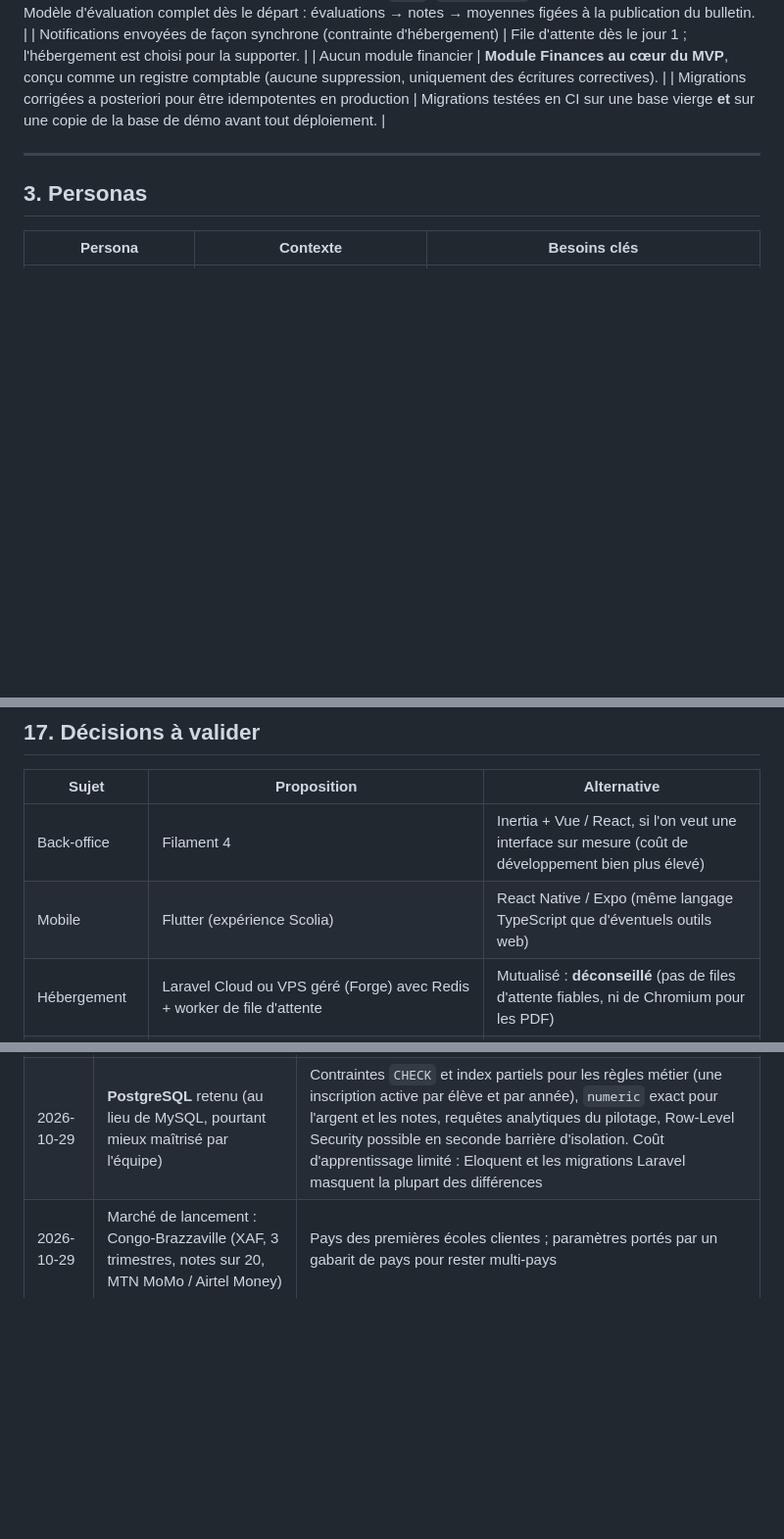
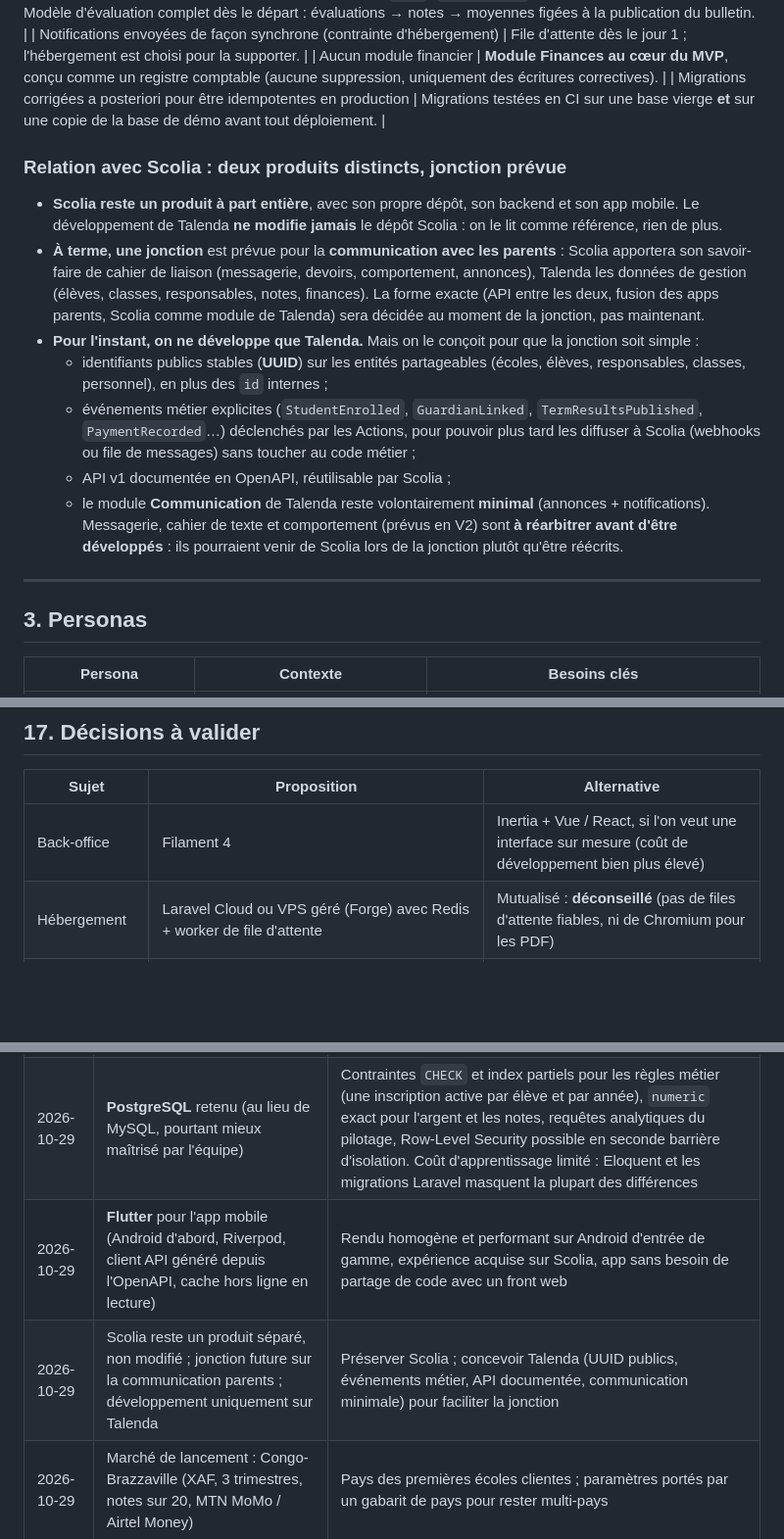
Before and after one commit to Bweso88/Talenda, a Markdown page: docs/PRODUCT_ARCHITECTURE.md, 3 parts joined by grey strips. Shown at 98% size. Drawn GitHub-style; blank space fills up the shorter version.

Commit message:
Architecture : Flutter retenu, Scolia reste un produit séparé
Préparer la future jonction sur la communication parents : UUID publics,
événements métier, API documentée, module Communication minimal.

Co-Authored-By: Claude Opus 5.5 <noreply@anthropic.com>
Claude-Session: https://claude.ai/code/session_01NQeQtU9ptPDHkhRfpppqN5

```diff
--- a/docs/PRODUCT_ARCHITECTURE.md
+++ b/docs/PRODUCT_ARCHITECTURE.md
@@ -98,6 +98,33 @@ trimestres ou pondérée).
 | Notifications envoyées de façon synchrone (contrainte d'hébergement) | File d'attente dès le jour 1 ; l'hébergement est choisi pour la supporter. |
 | Aucun module financier | **Module Finances au cœur du MVP**, conçu comme un registre comptable (aucune suppression, uniquement des écritures correctives). |
 | Migrations corrigées a posteriori pour être idempotentes en production | Migrations testées en CI sur une base vierge **et** sur une copie de la base de démo avant tout déploiement. |
+
+### Relation avec Scolia : deux produits distincts, jonction prévue
+
+- **Scolia reste un produit à part entière**, avec son propre dépôt, son
+  backend et son app mobile. Le développement de Talenda **ne modifie
+  jamais** le dépôt Scolia : on le lit comme référence, rien de plus.
+- **À terme, une jonction** est prévue pour la **communication avec les
+  parents** : Scolia apportera son savoir-faire de cahier de liaison
+  (messagerie, devoirs, comportement, annonces), Talenda les données de
+  gestion (élèves, classes, responsables, notes, finances). La forme exacte
+  (API entre les deux, fusion des apps parents, Scolia comme module de
+  Talenda) sera décidée au moment de la jonction, pas maintenant.
+- **Pour l'instant, on ne développe que Talenda.** Mais on le conçoit pour
+  que la jonction soit simple :
+  - identifiants publics stables (**UUID**) sur les entités partageables
+    (écoles, élèves, responsables, classes, personnel), en plus des `id`
+    internes ;
+  - événements métier explicites (`StudentEnrolled`, `GuardianLinked`,
+    `TermResultsPublished`, `PaymentRecorded`…) déclenchés par les Actions,
+    pour pouvoir plus tard les diffuser à Scolia (webhooks ou file de
+    messages) sans toucher au code métier ;
+  - API v1 documentée en OpenAPI, réutilisable par Scolia ;
+  - le module **Communication** de Talenda reste volontairement **minimal**
+    (annonces + notifications). Messagerie, cahier de texte et comportement
+    (prévus en V2) sont **à réarbitrer avant d'être développés** : ils
+    pourraient venir de Scolia lors de la jonction plutôt qu'être
+    réécrits.
 
 ---
 
@@ -655,7 +682,6 @@ l'étape N.
 | Sujet | Proposition | Alternative |
 |---|---|---|
 | Back-office | Filament 4 | Inertia + Vue / React, si l'on veut une interface sur mesure (coût de développement bien plus élevé) |
-| Mobile | Flutter (expérience Scolia) | React Native / Expo (même langage TypeScript que d'éventuels outils web) |
 | Hébergement | Laravel Cloud ou VPS géré (Forge) avec Redis + worker de file d'attente | Mutualisé : **déconseillé** (pas de files d'attente fiables, ni de Chromium pour les PDF) |
 | Tenant côté web | Sous-domaine par école | Sélection de l'école après connexion |
 | Connexion parent | Téléphone + mot de passe au MVP, code SMS (OTP) en V2 | OTP dès le MVP (coût SMS) |
@@ -670,4 +696,6 @@ l'étape N.
 |---|---|---|
 | 2026-10-29 | Talenda repart de zéro ; Scolia sert de référence fonctionnelle | Passage d'un cahier de liaison à une gestion scolaire complète ; corriger les limites de modèle de Scolia (identité, inscriptions, notes) |
 | 2026-10-29 | **PostgreSQL** retenu (au lieu de MySQL, pourtant mieux maîtrisé par l'équipe) | Contraintes `CHECK` et index partiels pour les règles métier (une inscription active par élève et par année), `numeric` exact pour l'argent et les notes, requêtes analytiques du pilotage, Row-Level Security possible en seconde barrière d'isolation. Coût d'apprentissage limité : Eloquent et les migrations Laravel masquent la plupart des différences |
+| 2026-10-29 | **Flutter** pour l'app mobile (Android d'abord, Riverpod, client API généré depuis l'OpenAPI, cache hors ligne en lecture) | Rendu homogène et performant sur Android d'entrée de gamme, expérience acquise sur Scolia, app sans besoin de partage de code avec un front web |
+| 2026-10-29 | Scolia reste un produit séparé, non modifié ; jonction future sur la communication parents ; développement uniquement sur Talenda | Préserver Scolia ; concevoir Talenda (UUID publics, événements métier, API documentée, communication minimale) pour faciliter la jonction |
 | 2026-10-29 | Marché de lancement : Congo-Brazzaville (XAF, 3 trimestres, notes sur 20, MTN MoMo / Airtel Money) | Pays des premières écoles clientes ; paramètres portés par un gabarit de pays pour rester multi-pays |
```
